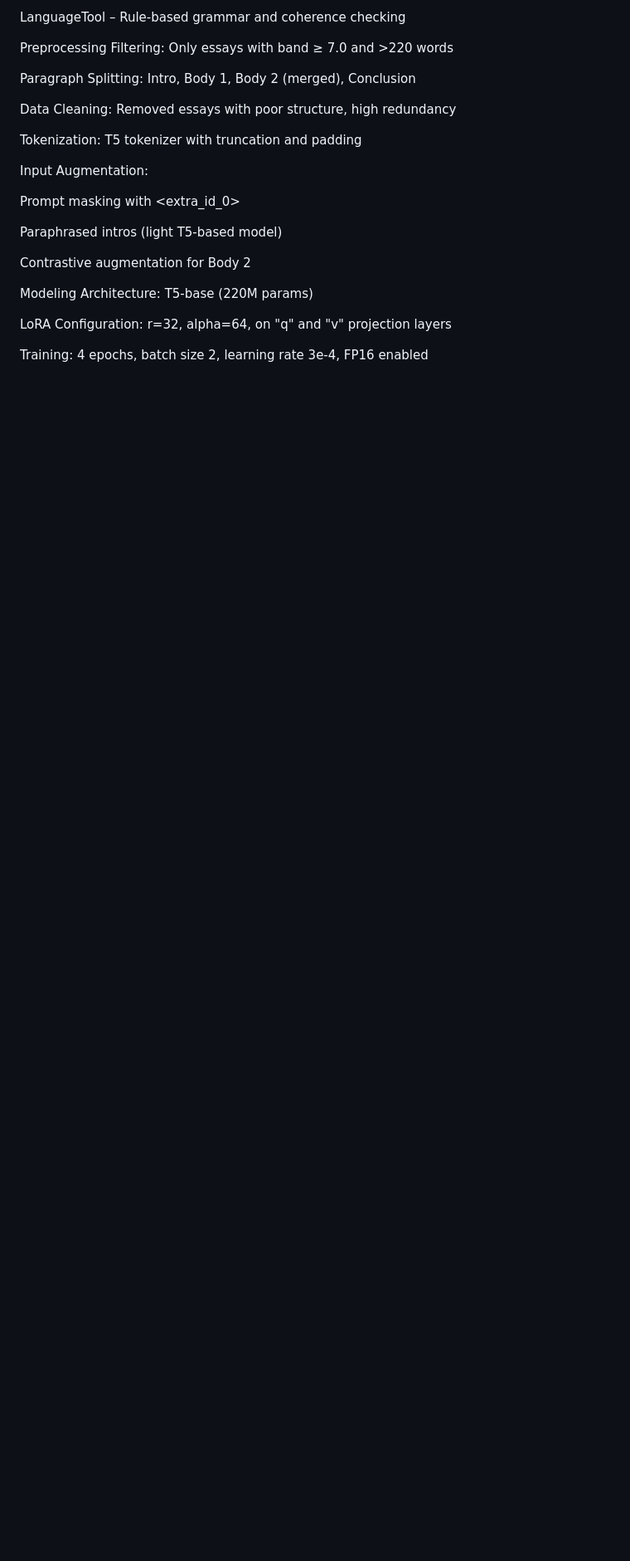
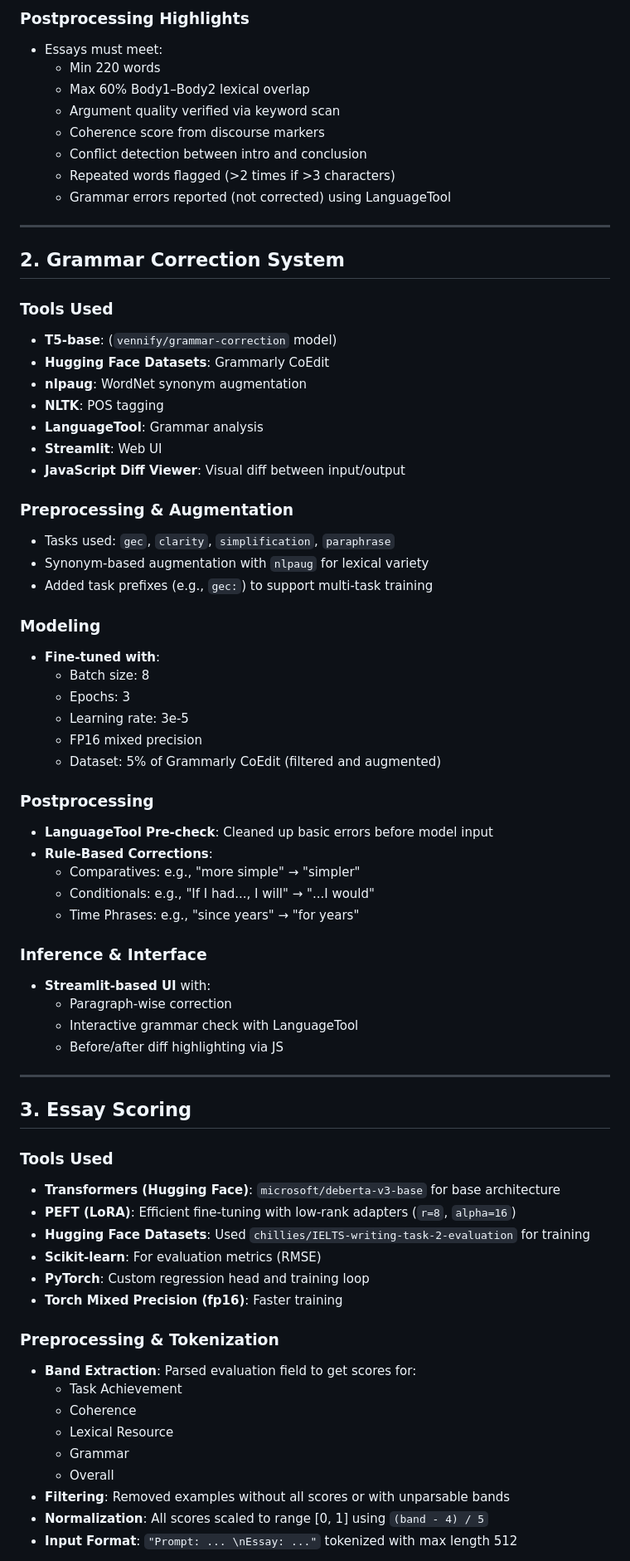
Before and after one commit to WarisJaima/NLP-Project, a Markdown page: README.md, the part around the change printed below. Shown: that part at 83% size. Rendered like a GitHub page; blank space fills up the shorter version.

```diff
--- a/README.md
+++ b/README.md
@@ -25,27 +68,73 @@ LangChain – Prompt chaining for multi-paragraph generation
 
-LanguageTool – Rule-based grammar and coherence checking
+### Postprocessing Highlights
+- Essays must meet:
+  - Min 220 words
+  - Max 60% Body1–Body2 lexical overlap
+  - Argument quality verified via keyword scan
+  - Coherence score from discourse markers
+  - Conflict detection between intro and conclusion
+  - Repeated words flagged (>2 times if >3 characters)
+  - Grammar errors reported (not corrected) using LanguageTool
 
-Preprocessing
-Filtering: Only essays with band ≥ 7.0 and >220 words
+---
 
-Paragraph Splitting: Intro, Body 1, Body 2 (merged), Conclusion
+## 2. Grammar Correction System
 
-Data Cleaning: Removed essays with poor structure, high redundancy
+### Tools Used
+- **T5-base**: (`vennify/grammar-correction` model)
+- **Hugging Face Datasets**: Grammarly CoEdit
+- **nlpaug**: WordNet synonym augmentation
+- **NLTK**: POS tagging
+- **LanguageTool**: Grammar analysis
+- **Streamlit**: Web UI
+- **JavaScript Diff Viewer**: Visual diff between input/output
 
-Tokenization: T5 tokenizer with truncation and padding
+### Preprocessing & Augmentation
+- Tasks used: `gec`, `clarity`, `simplification`, `paraphrase`
+- Synonym-based augmentation with `nlpaug` for lexical variety
+- Added task prefixes (e.g., `gec:`) to support multi-task training
 
-Input Augmentation:
+### Modeling
+- **Fine-tuned with**:
+  - Batch size: 8
+  - Epochs: 3
+  - Learning rate: 3e-5
+  - FP16 mixed precision
+  - Dataset: 5% of Grammarly CoEdit (filtered and augmented)
 
-Prompt masking with <extra_id_0>
+### Postprocessing
+- **LanguageTool Pre-check**: Cleaned up basic errors before model input
+- **Rule-Based Corrections**:
+  - Comparatives: e.g., "more simple" → "simpler"
+  - Conditionals: e.g., "If I had..., I will" → "...I would"
+  - Time Phrases: e.g., "since years" → "for years"
 
-Paraphrased intros (light T5-based model)
+### Inference & Interface
+- **Streamlit-based UI** with:
+  - Paragraph-wise correction
+  - Interactive grammar check with LanguageTool
+  - Before/after diff highlighting via JS
 
-Contrastive augmentation for Body 2
+---
 
-Modeling
-Architecture: T5-base (220M params)
+## 3. Essay Scoring
 
-LoRA Configuration: r=32, alpha=64, on "q" and "v" projection layers
+### Tools Used
+- **Transformers (Hugging Face)**: `microsoft/deberta-v3-base` for base architecture
+- **PEFT (LoRA)**: Efficient fine-tuning with low-rank adapters (`r=8`, `alpha=16`)
+- **Hugging Face Datasets**: Used `chillies/IELTS-writing-task-2-evaluation` for training
+- **Scikit-learn**: For evaluation metrics (RMSE)
+- **PyTorch**: Custom regression head and training loop
+- **Torch Mixed Precision (fp16)**: Faster training
 
-Training: 4 epochs, batch size 2, learning rate 3e-4, FP16 enabled
+### Preprocessing & Tokenization
+- **Band Extraction**: Parsed evaluation field to get scores for:
+  - Task Achievement
+  - Coherence
+  - Lexical Resource
+  - Grammar
+  - Overall
+- **Filtering**: Removed examples without all scores or with unparsable bands
+- **Normalization**: All scores scaled to range [0, 1] using `(band - 4) / 5`
+- **Input Format**: `"Prompt: ... \nEssay: ..."` tokenized with max length 512
 
```
Also changed, not shown: other parts of README.md (+73 -125 lines).
